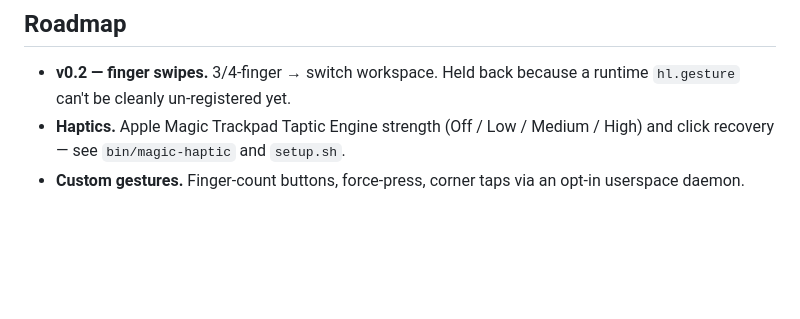
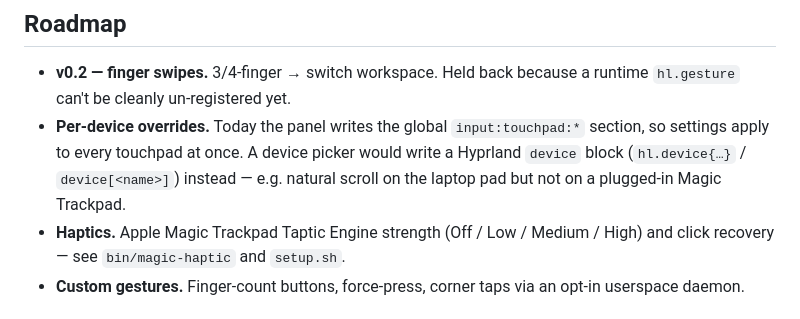
Before and after one commit to andrewmp1/omarchy-magic-trackpad, a Markdown page: README.md, the part around the change. Drawn GitHub-style; blank space fills up the shorter version.

```diff
--- a/README.md
+++ b/README.md
@@ -132,6 +132,11 @@ Full checklist: [docs/PUBLISHING.md](docs/PUBLISHING.md).
 
 - **v0.2 — finger swipes.** 3/4-finger → switch workspace. Held back because a
   runtime `hl.gesture` can't be cleanly un-registered yet.
+- **Per-device overrides.** Today the panel writes the global
+  `input:touchpad:*` section, so settings apply to every touchpad at once. A
+  device picker would write a Hyprland `device` block (`hl.device{…}` /
+  `device[<name>]`) instead — e.g. natural scroll on the laptop pad but not on
+  a plugged-in Magic Trackpad.
 - **Haptics.** Apple Magic Trackpad Taptic Engine strength (Off / Low / Medium
   / High) and click recovery — see `bin/magic-haptic` and `setup.sh`.
 - **Custom gestures.** Finger-count buttons, force-press, corner taps via an
```
Also changed, not shown: AGENTS.md (+12 -7 lines).
